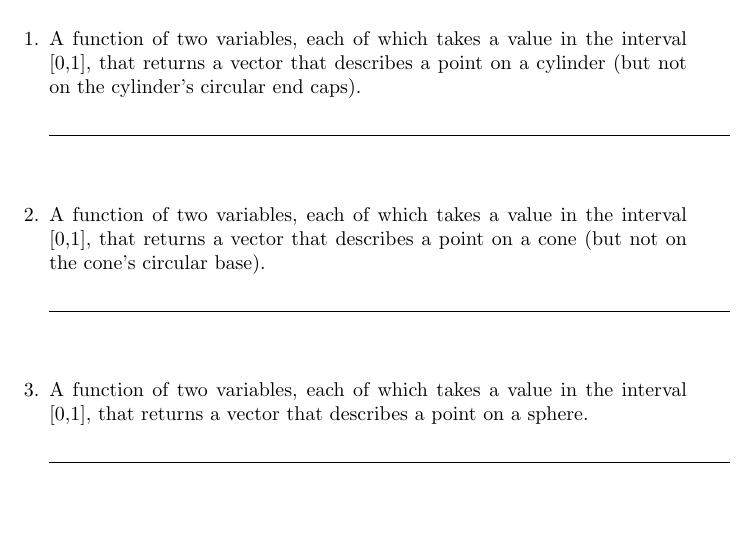
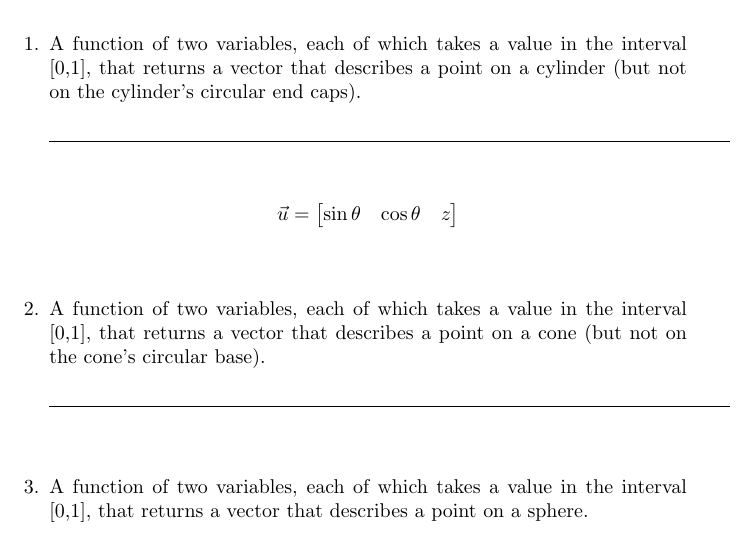
Before and after one commit to OrghoN/CSC321, a LaTeX problem sheet (exams/exercise-1/exercise-1.tex): part of page 1 of 2, cut so that both start at the same text. Compiled offline with pdfLaTeX.

Commit message:
answered first question

```diff
--- a/exams/exercise-1/exercise-1.tex
+++ b/exams/exercise-1/exercise-1.tex
@@ -36,7 +36,12 @@
 	\item A function of two variables, each of which takes a value in the interval [0,1], that returns a vector that describes a point on a cylinder (but not on the cylinder's circular end caps).
 
 	      \begin{answer}
-
+	      	\begin{align*}
+	      		\vec{u} =
+	      		\begin{bmatrix}
+	      		\sin \theta & \cos \theta & z
+	      		\end{bmatrix}
+	      	\end{align*}
 	      \end{answer}
 
 	\item A function of two variables, each of which takes a value in the interval [0,1], that returns a vector that describes a point on a cone (but not on the cone's circular base).
```
Also changed, not shown: exams/exercise-1/exercise-1.pdf, 1 other file. Lines whose indentation alone changed are shown as unchanged.
